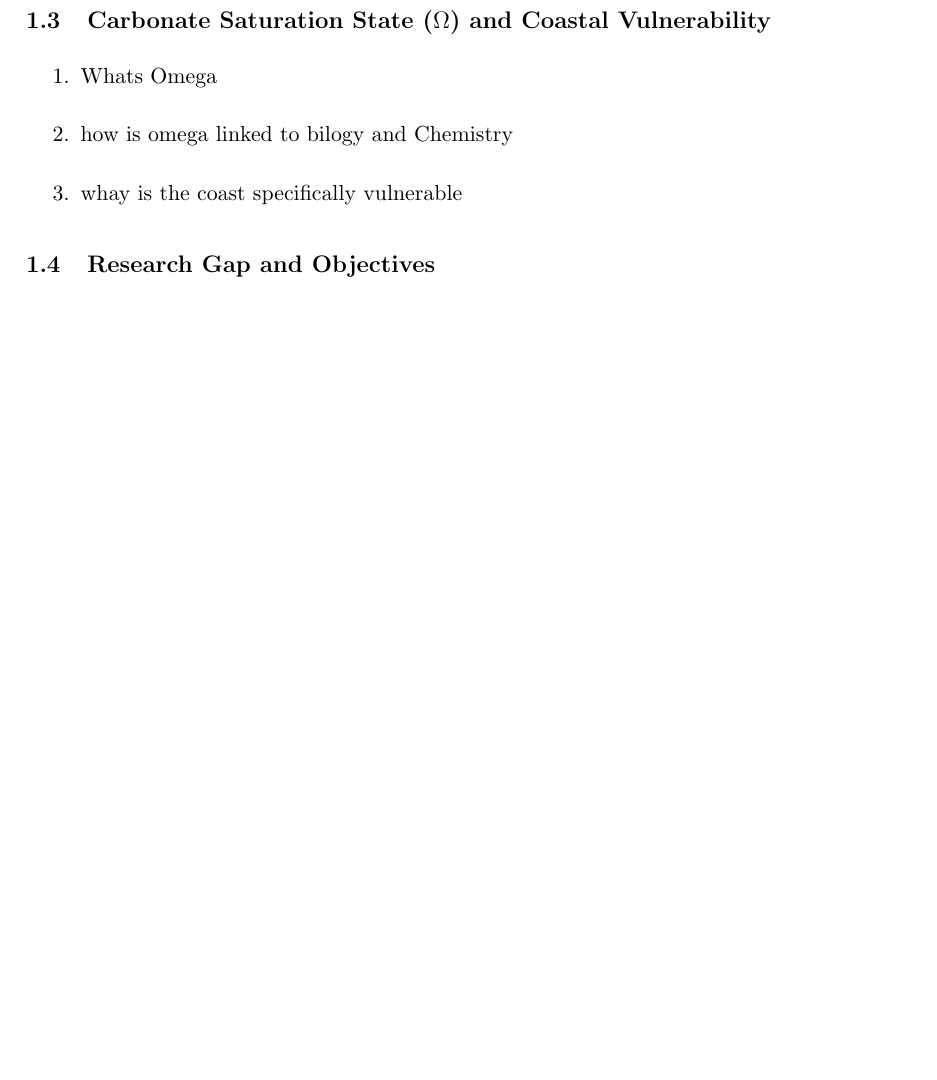
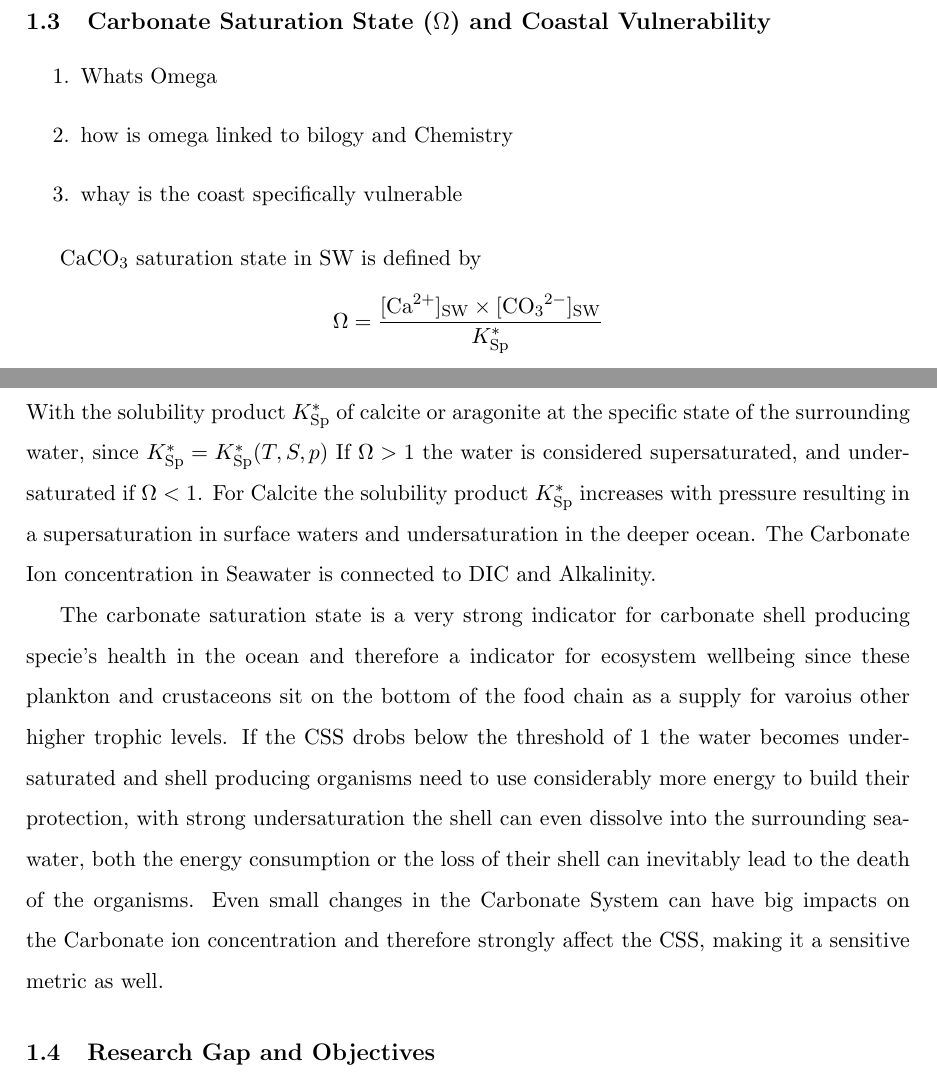
Before and after one commit to komrozik/ICON_Thesis, a LaTeX paper (main.tex, which reads content/introduction.tex): part of page 6 of 13 before the commit and two parts of pages 6 and 7 of 14 after it, the two joined at a grey line, cut so that both start at the same text, the shorter picture padded with empty space. Compiled offline with pdfLaTeX.

Commit message:
Added two paragraphs in introduction
Added paragraph to Ocean acidification but the bjerrum plot is still
missing
Also started paragraph describing omega.

```diff
--- a/content/introduction.tex
+++ b/content/introduction.tex
@@ -71,6 +87,16 @@ Additionally this balance depends on the speed of TOM decomposition (days to yea
   \item whay is the coast specifically vulnerable
 \end{enumerate}
 
+$\ce{CaCO3}$ saturation state in SW is defined by
+$$\Omega = \frac{[\ce{Ca^2+}]_{\text{SW}} \times [\ce{CO3^2-}]_{\text{SW}}}{K_{\text{Sp}}^*}$$
+With the solubility product $K_{\text{Sp}}^*$ of calcite or aragonite at the specific state of the surrounding water, since $K_{\text{Sp}}^* = K_{\text{Sp}}^*(T,S,p)$
+If $\Omega > 1$ the water is considered supersaturated, and undersaturated if  $\Omega < 1$.
+For Calcite the solubility product $K_{\text{Sp}}^*$ increases with pressure resulting in a supersaturation in surface waters and undersaturation in the deeper ocean.
+The Carbonate Ion concentration in Seawater is connected to DIC and Alkalinity.
+
+The carbonate saturation state is a  very strong indicator for carbonate shell producing specie's health in the ocean and therefore a indicator for ecosystem wellbeing since these plankton and crustaceons sit on the bottom of the food chain as a supply for varoius other higher trophic levels.
+If the CSS drobs below the threshold of 1 the water becomes undersaturated and shell producing organisms need to use considerably more energy to build their protection, with strong undersaturation the shell can even dissolve into the surrounding seawater, both the energy consumption or the loss of their shell can inevitably lead to the death of the organisms.
+Even small changes in the Carbonate System can have big impacts on the Carbonate ion concentration and therefore strongly affect the CSS, making it a sensitive metric as well.
 
 \subsection{Research Gap and Objectives}
 
```
Also changed, not shown: content/introduction.tex (16 more changed lines).
